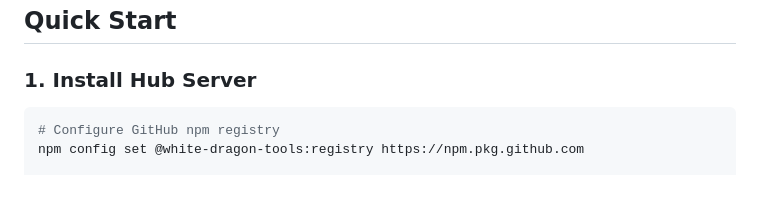
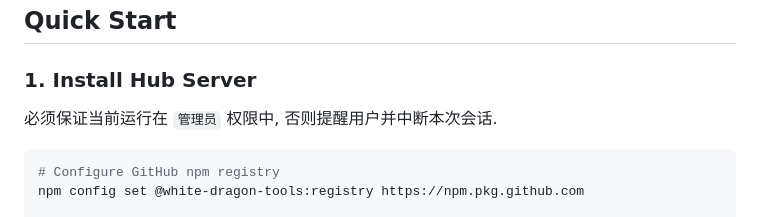
Before and after one commit to white-dragon-tools/roblox-studio-hub, a Markdown page: skills/roblox-studio-hub/SKILL.md, the part around the change. Drawn GitHub-style; blank space fills up the shorter version.

````diff
--- a/skills/roblox-studio-hub/SKILL.md
+++ b/skills/roblox-studio-hub/SKILL.md
@@ -42,6 +42,8 @@ Roblox Studio Hub provides:
 ## Quick Start
 
 ### 1. Install Hub Server
+
+必须保证当前运行在 `管理员` 权限中, 否则提醒用户并中断本次会话.
 
 ```bash
 # Configure GitHub npm registry
````
Also changed, not shown: README.md (+11 -0 lines).
